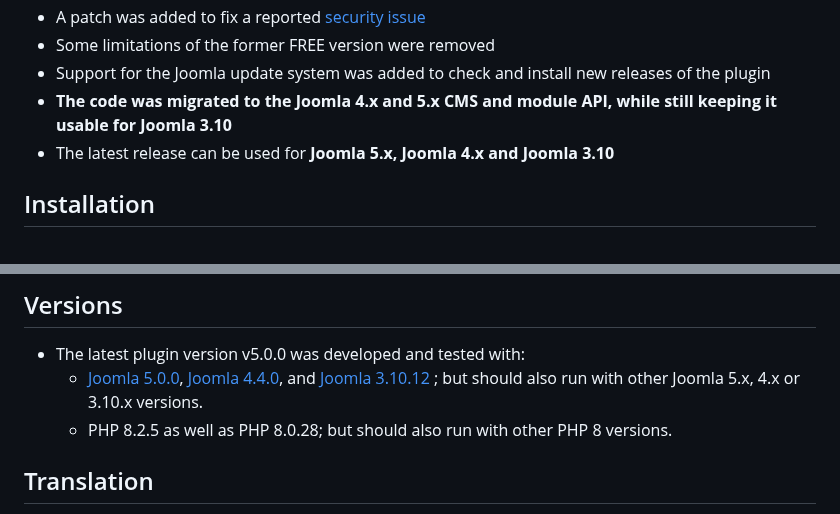
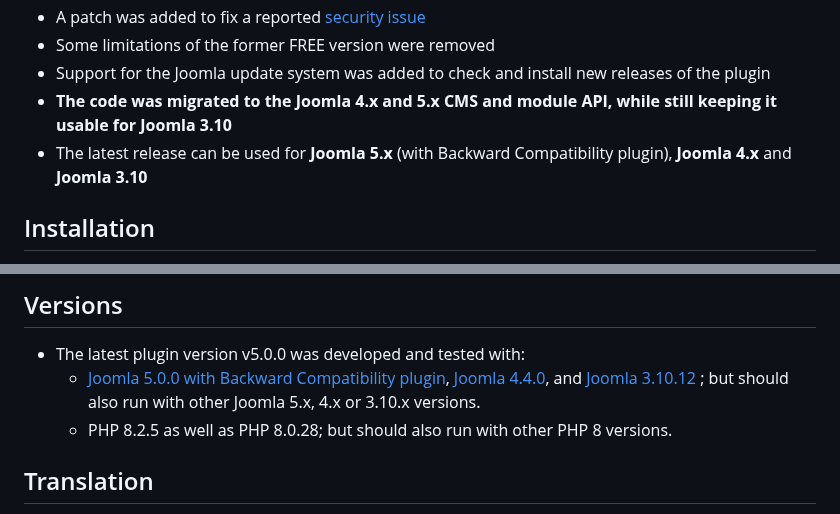
Before and after one commit to Jefferson49/Joomla_extension_sexypolling_reloaded, a Markdown page: README.md, 2 parts joined by grey strips. Rendered like a GitHub page.

```diff
--- a/README.md
+++ b/README.md
@@ -9,7 +9,7 @@
 + Some limitations of the former FREE version were removed
 + Support for the Joomla update system was added to check and install new releases of the plugin
 + **The code was migrated to the Joomla 4.x and 5.x CMS and module API, while still keeping it usable for Joomla 3.10**
-+ The latest release can be used for **Joomla 5.x, Joomla 4.x and Joomla 3.10**
++ The latest release can be used for **Joomla 5.x** (with Backward Compatibility plugin), **Joomla 4.x** and **Joomla 3.10**
 
 ##  Installation
 + Manual installation
@@ -47,7 +47,7 @@ For more details about the format options, [see PHP documentation about date tim
 
 ##  Versions
 + The latest plugin version v5.0.0 was developed and tested with:
-    + [Joomla 5.0.0](https://downloads.joomla.org/cms/joomla5), [Joomla 4.4.0](https://downloads.joomla.org/cms/joomla4), and [Joomla 3.10.12](https://downloads.joomla.org/cms/joomla3) ; but should also run with other Joomla 5.x, 4.x or 3.10.x versions.
+    + [Joomla 5.0.0 with Backward Compatibility plugin](https://downloads.joomla.org/cms/joomla5), [Joomla 4.4.0](https://downloads.joomla.org/cms/joomla4), and [Joomla 3.10.12](https://downloads.joomla.org/cms/joomla3) ; but should also run with other Joomla 5.x, 4.x or 3.10.x versions.
     + PHP 8.2.5 as well as PHP 8.0.28; but should also run with other PHP 8 versions.
 
 ## Translation
```
